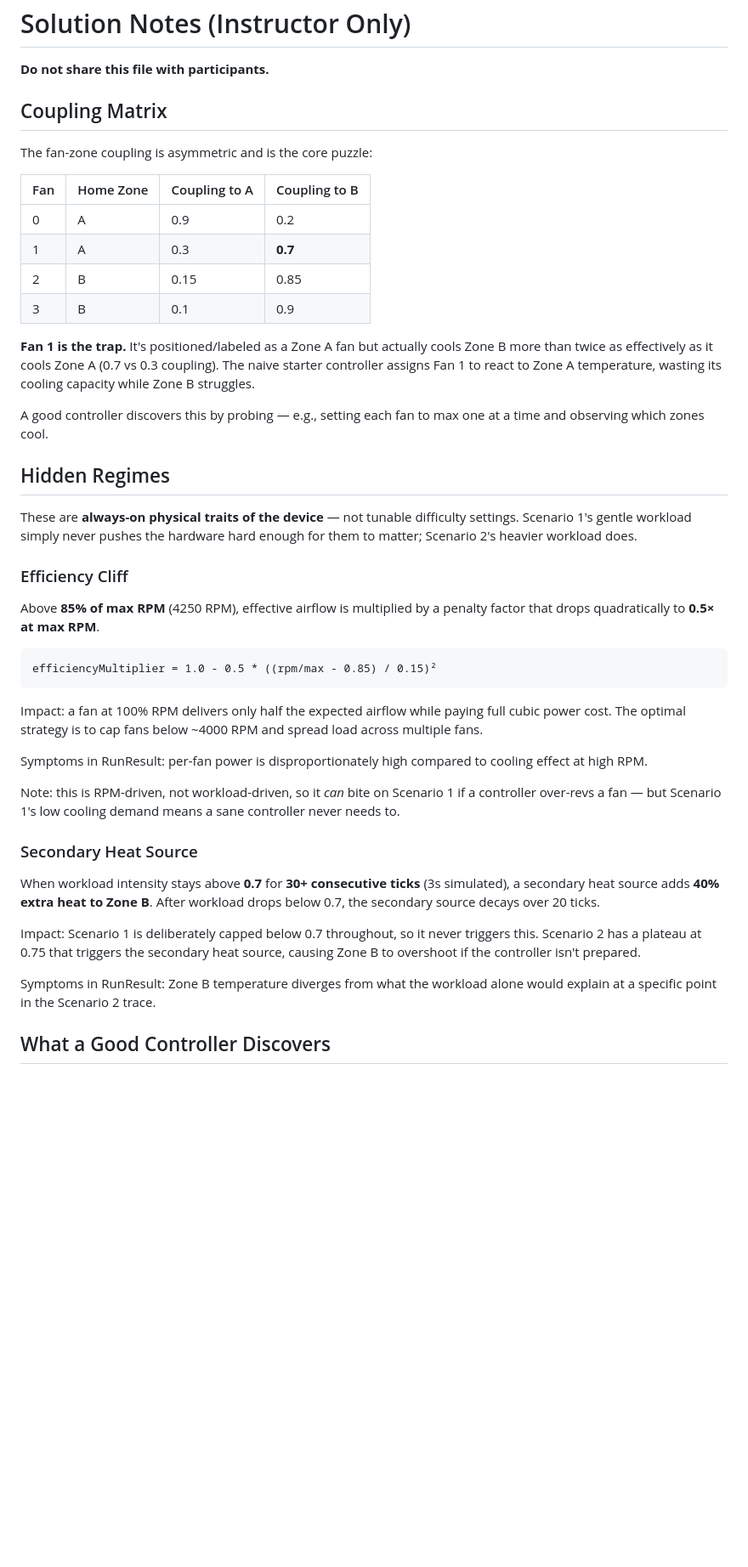
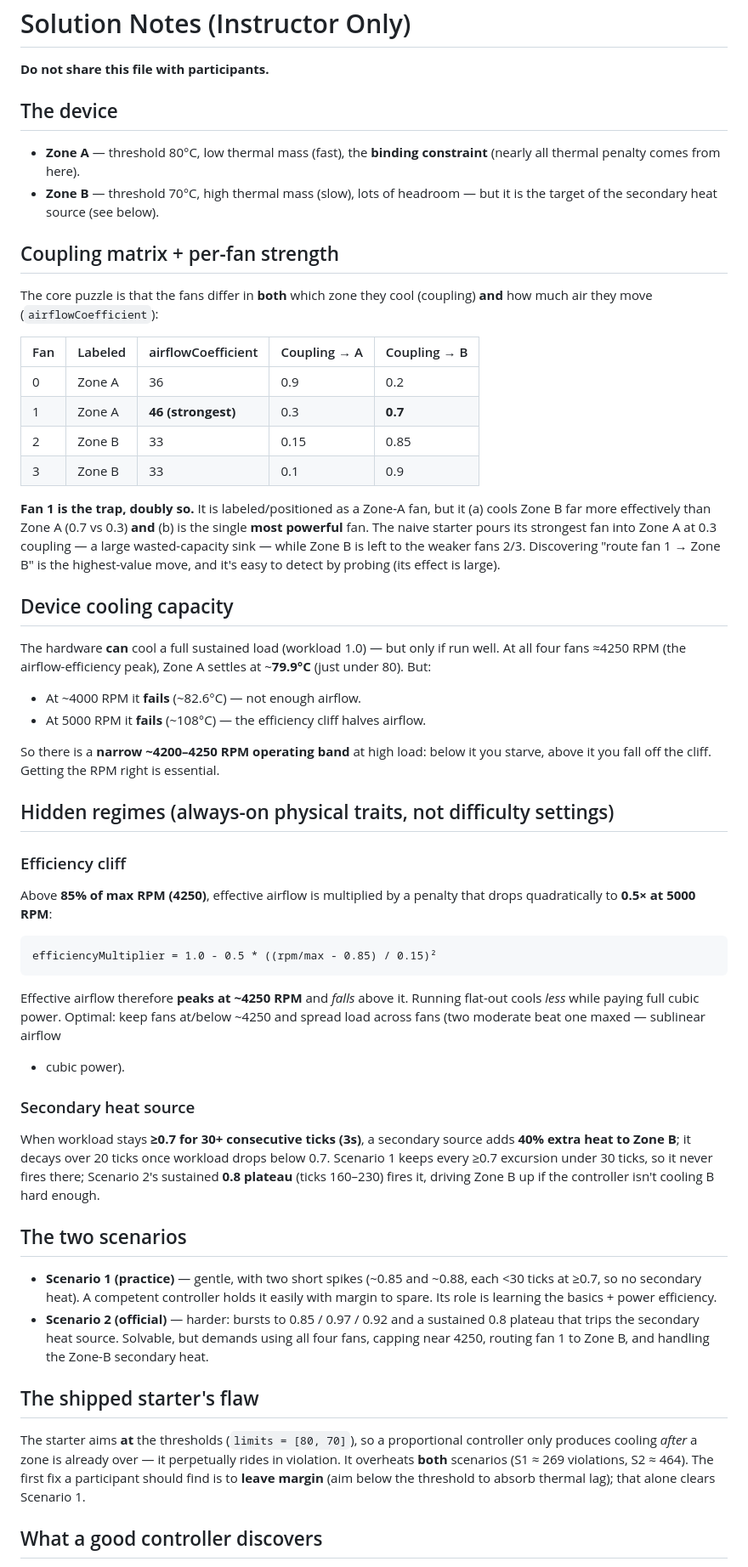
Before and after one commit to eclipsesource/fan-control-exercise, a Markdown page: SOLUTION_NOTES.md, the part around one of its changes. Shown at 85% size. GitHub-like rendering; blank space fills up the shorter version.

Commit message:
Update instructor solution notes for the rebalanced rig
Per-fan airflow strengths (fan 1 strongest = doubled trap), capable-device
capacity + narrow 4200-4250 band, plateau 0.8, hardened scenarios, the new
'aims-at-limit' starter flaw, and the lambda guidance.

````diff
--- a/SOLUTION_NOTES.md
+++ b/SOLUTION_NOTES.md
@@ -2,63 +2,85 @@
 
 **Do not share this file with participants.**
 
-## Coupling Matrix
+## The device
 
-The fan-zone coupling is asymmetric and is the core puzzle:
+- **Zone A** — threshold 80°C, low thermal mass (fast), the **binding constraint**
+  (nearly all thermal penalty comes from here).
+- **Zone B** — threshold 70°C, high thermal mass (slow), lots of headroom — but it
+  is the target of the secondary heat source (see below).
 
-| Fan | Home Zone | Coupling to A | Coupling to B |
-|-----|-----------|--------------|--------------|
-| 0   | A         | 0.9          | 0.2          |
-| 1   | A         | 0.3          | **0.7**      |
-| 2   | B         | 0.15         | 0.85         |
-| 3   | B         | 0.1          | 0.9          |
+## Coupling matrix + per-fan strength
 
-**Fan 1 is the trap.** It's positioned/labeled as a Zone A fan but actually cools
-Zone B more than twice as effectively as it cools Zone A (0.7 vs 0.3 coupling).
-The naive starter controller assigns Fan 1 to react to Zone A temperature,
-wasting its cooling capacity while Zone B struggles.
+The core puzzle is that the fans differ in **both** which zone they cool (coupling)
+**and** how much air they move (`airflowCoefficient`):
 
-A good controller discovers this by probing — e.g., setting each fan to max one
-at a time and observing which zones cool.
+| Fan | Labeled | airflowCoefficient | Coupling → A | Coupling → B |
+|-----|---------|--------------------|--------------|--------------|
+| 0   | Zone A  | 36                 | 0.9          | 0.2          |
+| 1   | Zone A  | **46 (strongest)** | 0.3          | **0.7**      |
+| 2   | Zone B  | 33                 | 0.15         | 0.85         |
+| 3   | Zone B  | 33                 | 0.1          | 0.9          |
 
-## Hidden Regimes
+**Fan 1 is the trap, doubly so.** It is labeled/positioned as a Zone-A fan, but it
+(a) cools Zone B far more effectively than Zone A (0.7 vs 0.3) **and** (b) is the
+single **most powerful** fan. The naive starter pours its strongest fan into Zone A
+at 0.3 coupling — a large wasted-capacity sink — while Zone B is left to the weaker
+fans 2/3. Discovering "route fan 1 → Zone B" is the highest-value move, and it's
+easy to detect by probing (its effect is large).
 
-These are **always-on physical traits of the device** — not tunable difficulty
-settings. Scenario 1's gentle workload simply never pushes the hardware hard
-enough for them to matter; Scenario 2's heavier workload does.
+## Device cooling capacity
 
-### Efficiency Cliff
+The hardware **can** cool a full sustained load (workload 1.0) — but only if run
+well. At all four fans ≈4250 RPM (the airflow-efficiency peak), Zone A settles at
+~**79.9°C** (just under 80). But:
 
-Above **85% of max RPM** (4250 RPM), effective airflow is multiplied by a
-penalty factor that drops quadratically to **0.5× at max RPM**.
+- At ~4000 RPM it **fails** (~82.6°C) — not enough airflow.
+- At 5000 RPM it **fails** (~108°C) — the efficiency cliff halves airflow.
+
+So there is a **narrow ~4200–4250 RPM operating band** at high load: below it you
+starve, above it you fall off the cliff. Getting the RPM right is essential.
+
+## Hidden regimes (always-on physical traits, not difficulty settings)
+
+### Efficiency cliff
+
+Above **85% of max RPM (4250)**, effective airflow is multiplied by a penalty that
+drops quadratically to **0.5× at 5000 RPM**:
 
 ```
 efficiencyMultiplier = 1.0 - 0.5 * ((rpm/max - 0.85) / 0.15)²
 ```
 
-Impact: a fan at 100% RPM delivers only half the expected airflow while paying
-full cubic power cost. The optimal strategy is to cap fans below ~4000 RPM and
-spread load across multiple fans.
+Effective airflow therefore **peaks at ~4250 RPM** and *falls* above it. Running
+flat-out cools *less* while paying full cubic power. Optimal: keep fans at/below
+~4250 and spread load across fans (two moderate beat one maxed — sublinear airflow
++ cubic power).
 
-Symptoms in RunResult: per-fan power is disproportionately high compared to
-cooling effect at high RPM.
+### Secondary heat source
 
-Note: this is RPM-driven, not workload-driven, so it *can* bite on Scenario 1 if
-a controller over-revs a fan — but Scenario 1's low cooling demand means a sane
-controller never needs to.
+When workload stays **≥0.7 for 30+ consecutive ticks (3s)**, a secondary source
+adds **40% extra heat to Zone B**; it decays over 20 ticks once workload drops
+below 0.7. Scenario 1 keeps every ≥0.7 excursion under 30 ticks, so it never fires
+there; Scenario 2's sustained **0.8 plateau** (ticks 160–230) fires it, driving
+Zone B up if the controller isn't cooling B hard enough.
 
-### Secondary Heat Source
+## The two scenarios
 
-When workload intensity stays above **0.7** for **30+ consecutive ticks** (3s
-simulated), a secondary heat source adds **40% extra heat to Zone B**. After
-workload drops below 0.7, the secondary source decays over 20 ticks.
+- **Scenario 1 (practice)** — gentle, with two short spikes (~0.85 and ~0.88, each
+  <30 ticks at ≥0.7, so no secondary heat). A competent controller holds it easily
+  with margin to spare. Its role is learning the basics + power efficiency.
+- **Scenario 2 (official)** — harder: bursts to 0.85 / 0.97 / 0.92 and a sustained
+  0.8 plateau that trips the secondary heat source. Solvable, but demands using all
+  four fans, capping near 4250, routing fan 1 to Zone B, and handling the Zone-B
+  secondary heat.
 
-Impact: Scenario 1 is deliberately capped below 0.7 throughout, so it never
-triggers this. Scenario 2 has a plateau at 0.75 that triggers the secondary heat
-source, causing Zone B to overshoot if the controller isn't prepared.
+## The shipped starter's flaw
 
-Symptoms in RunResult: Zone B temperature diverges from what the workload alone
-would explain at a specific point in the Scenario 2 trace.
+The starter aims **at** the thresholds (`limits = [80, 70]`), so a proportional
+controller only produces cooling *after* a zone is already over — it perpetually
+rides in violation. It overheats **both** scenarios (S1 ≈ 269 violations, S2 ≈ 464).
+The first fix a participant should find is to **leave margin** (aim below the
+threshold to absorb thermal lag); that alone clears Scenario 1.
 
-## What a Good Controller Discovers
+## What a good controller discovers
 
````
Also changed, not shown: other parts of SOLUTION_NOTES.md (+15 -14 lines).
